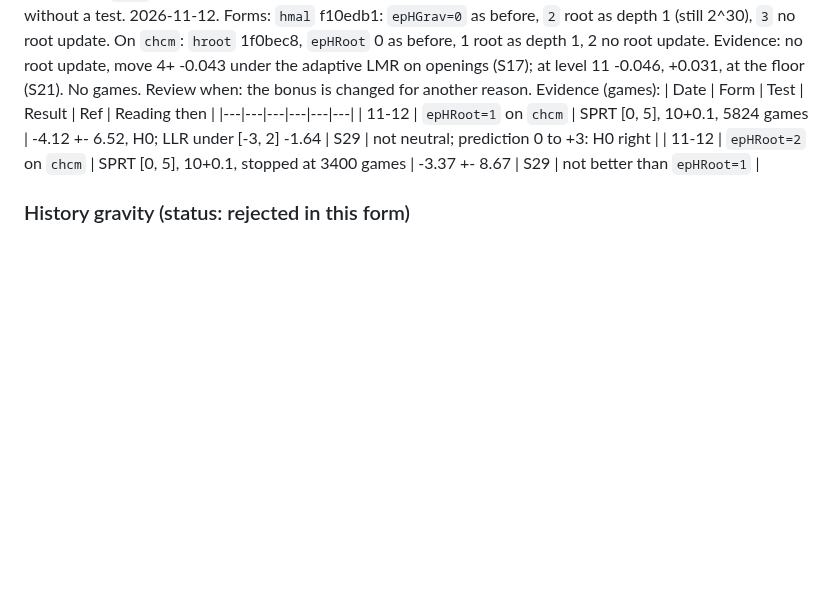
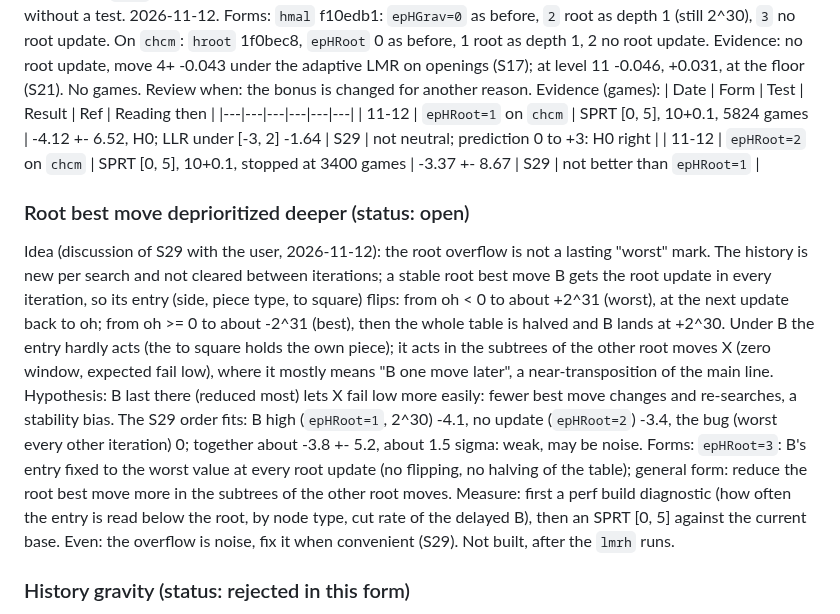
Before and after one commit to nionita/Barbarossa, a Markdown page: SEARCH-IDEAS.md, the part around the change. Rendered like a GitHub page; blank space fills up the shorter version.

Commit message:
SEARCH-IDEAS: new open idea root best move deprioritized deeper (from the S29 discussion of the root overflow)
Co-Authored-By: Claude Opus 5.5 <noreply@anthropic.com>

```diff
--- a/SEARCH-IDEAS.md
+++ b/SEARCH-IDEAS.md
@@ -130,6 +130,19 @@ Evidence (games):
 |---|---|---|---|---|---|
 | 11-12 | `epHRoot=1` on `chcm` | SPRT [0, 5], 10+0.1, 5824 games | -4.12 +- 6.52, H0; LLR under [-3, 2] -1.64 | S29 | not neutral; prediction 0 to +3: H0 right |
 | 11-12 | `epHRoot=2` on `chcm` | SPRT [0, 5], 10+0.1, stopped at 3400 games | -3.37 +- 8.67 | S29 | not better than `epHRoot=1` |
+
+### Root best move deprioritized deeper (status: open)
+Idea (discussion of S29 with the user, 2026-11-12): the root overflow is not a lasting "worst" mark. The history is new per search and not cleared
+between iterations; a stable root best move B gets the root update in every iteration, so its entry (side, piece type, to square) flips: from
+oh < 0 to about +2^31 (worst), at the next update back to oh; from oh >= 0 to about -2^31 (best), then the whole table is halved and B lands at +2^30.
+Under B the entry hardly acts (the to square holds the own piece); it acts in the subtrees of the other root moves X (zero window, expected fail
+low), where it mostly means "B one move later", a near-transposition of the main line. Hypothesis: B last there (reduced most) lets X fail low
+more easily: fewer best move changes and re-searches, a stability bias. The S29 order fits: B high (`epHRoot=1`, 2^30) -4.1, no update
+(`epHRoot=2`) -3.4, the bug (worst every other iteration) 0; together about -3.8 +- 5.2, about 1.5 sigma: weak, may be noise.
+Forms: `epHRoot=3`: B's entry fixed to the worst value at every root update (no flipping, no halving of the table); general form: reduce the
+root best move more in the subtrees of the other root moves.
+Measure: first a perf build diagnostic (how often the entry is read below the root, by node type, cut rate of the delayed B), then an SPRT
+[0, 5] against the current base. Even: the overflow is noise, fix it when convenient (S29). Not built, after the `lmrh` runs.
 
 ### History gravity (status: rejected in this form)
 Now: clearly worse alone, no gain with a malus. It pulls good values back without a malus to balance them. 2026-10-31.
```
